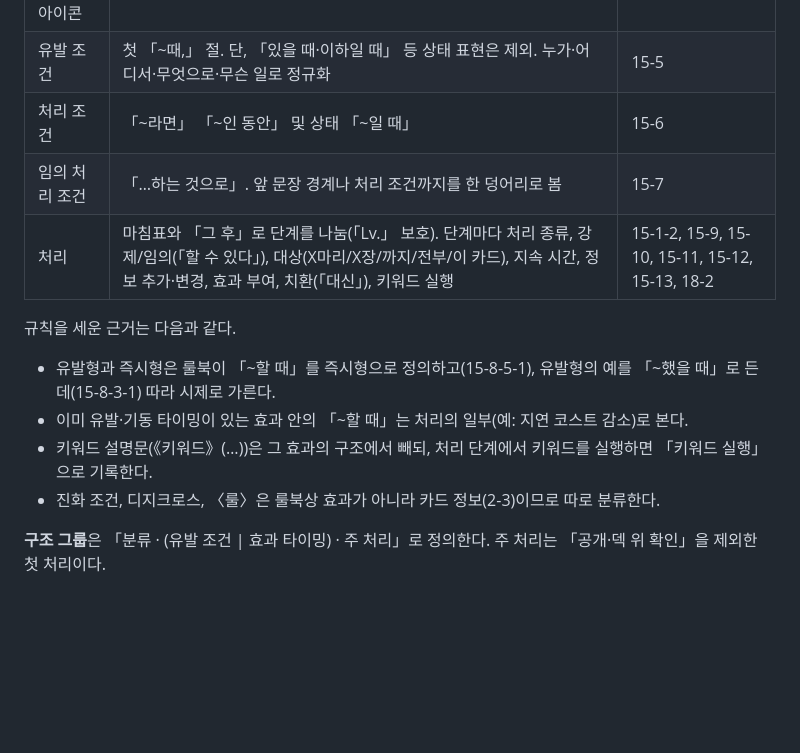
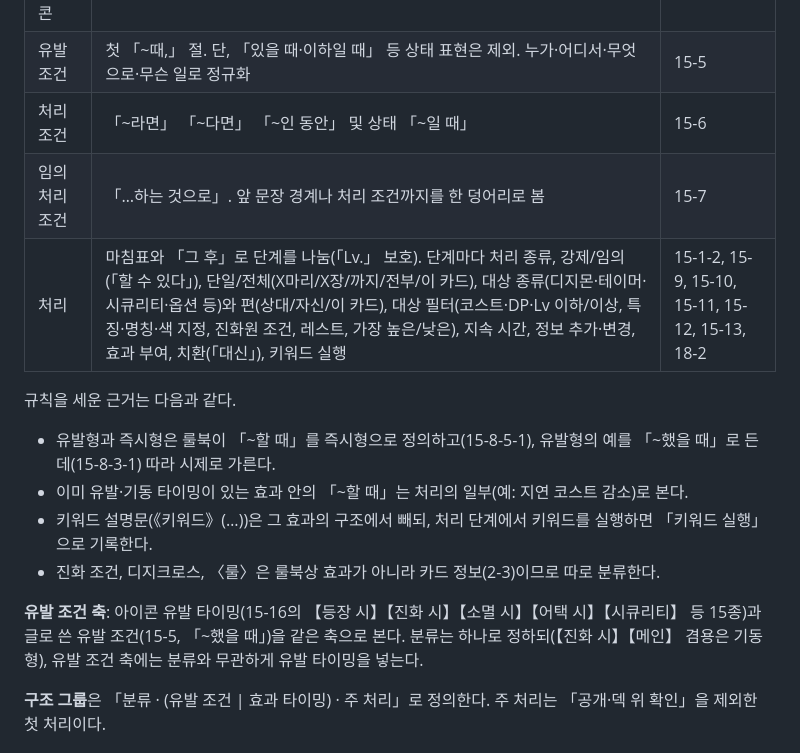
Before and after one commit to Marhnie/digimon-card-effects, a Markdown page: paper/02_방법.md, the part around one of its changes. Rendered like a GitHub page; blank space fills up the shorter version.

```diff
--- a/paper/02_방법.md
+++ b/paper/02_방법.md
@@ -23,15 +23,17 @@
 | 분류 4종 | 【메인】【카운터】→기동형; 유발 타이밍 또는 「~했을 때」→유발형; 「~할 때」「떠날 때」→즉시형; 지속 타이밍(【자신의 턴】 등)만 있거나 타이밍 없음→상재형 | 15-8 |
 | 효과 타이밍 / 아이콘 | 【…】 / [턴 X회] {패} {트래시} {육성} {시큐리티} | 15-16, 15-14 |
 | 유발 조건 | 첫 「~때,」 절. 단, 「있을 때·이하일 때」 등 상태 표현은 제외. 누가·어디서·무엇으로·무슨 일로 정규화 | 15-5 |
-| 처리 조건 | 「~라면」 「~인 동안」 및 상태 「~일 때」 | 15-6 |
+| 처리 조건 | 「~라면」 「~다면」 「~인 동안」 및 상태 「~일 때」 | 15-6 |
 | 임의 처리 조건 | 「…하는 것으로」. 앞 문장 경계나 처리 조건까지를 한 덩어리로 봄 | 15-7 |
-| 처리 | 마침표와 「그 후」로 단계를 나눔(「Lv.」 보호). 단계마다 처리 종류, 강제/임의(「할 수 있다」), 대상(X마리/X장/까지/전부/이 카드), 지속 시간, 정보 추가·변경, 효과 부여, 치환(「대신」), 키워드 실행 | 15-1-2, 15-9, 15-10, 15-11, 15-12, 15-13, 18-2 |
+| 처리 | 마침표와 「그 후」로 단계를 나눔(「Lv.」 보호). 단계마다 처리 종류, 강제/임의(「할 수 있다」), 단일/전체(X마리/X장/까지/전부/이 카드), 대상 종류(디지몬·테이머·시큐리티·옵션 등)와 편(상대/자신/이 카드), 대상 필터(코스트·DP·Lv 이하/이상, 특징·명칭·색 지정, 진화원 조건, 레스트, 가장 높은/낮은), 지속 시간, 정보 추가·변경, 효과 부여, 치환(「대신」), 키워드 실행 | 15-1-2, 15-9, 15-10, 15-11, 15-12, 15-13, 18-2 |
 
 규칙을 세운 근거는 다음과 같다.
 - 유발형과 즉시형은 룰북이 「~할 때」를 즉시형으로 정의하고(15-8-5-1), 유발형의 예를 「~했을 때」로 든 데(15-8-3-1) 따라 시제로 가른다.
 - 이미 유발·기동 타이밍이 있는 효과 안의 「~할 때」는 처리의 일부(예: 지연 코스트 감소)로 본다.
 - 키워드 설명문(《키워드》(…))은 그 효과의 구조에서 빼되, 처리 단계에서 키워드를 실행하면 「키워드 실행」으로 기록한다.
 - 진화 조건, 디지크로스, 〈룰〉은 룰북상 효과가 아니라 카드 정보(2-3)이므로 따로 분류한다.
+
+**유발 조건 축**: 아이콘 유발 타이밍(15-16의 【등장 시】【진화 시】【소멸 시】【어택 시】【시큐리티】 등 15종)과 글로 쓴 유발 조건(15-5, 「~했을 때」)을 같은 축으로 본다. 분류는 하나로 정하되(【진화 시】【메인】 겸용은 기동형), 유발 조건 축에는 분류와 무관하게 유발 타이밍을 넣는다.
 
 **구조 그룹**은 「분류 · (유발 조건 | 효과 타이밍) · 주 처리」로 정의한다. 주 처리는 「공개·덱 위 확인」을 제외한 첫 처리이다.
 
```
Also changed, not shown: other parts of paper/02_방법.md (+27 -8 lines).
